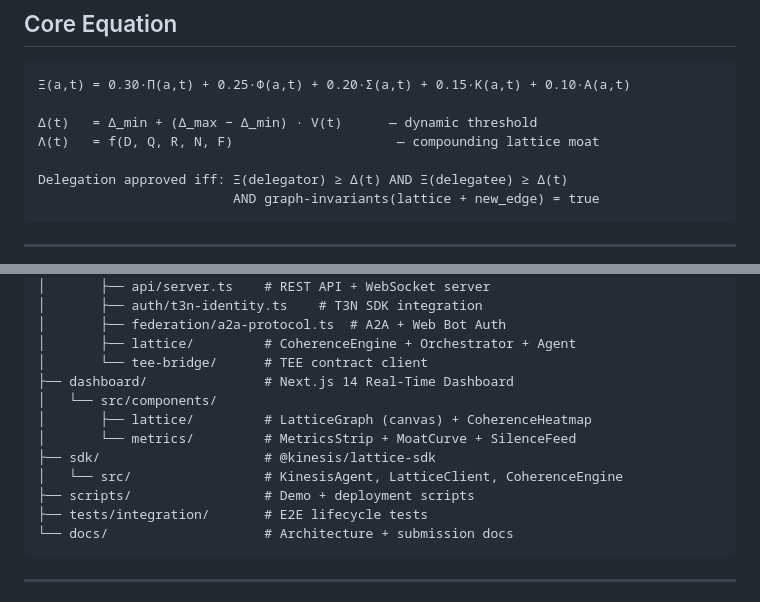
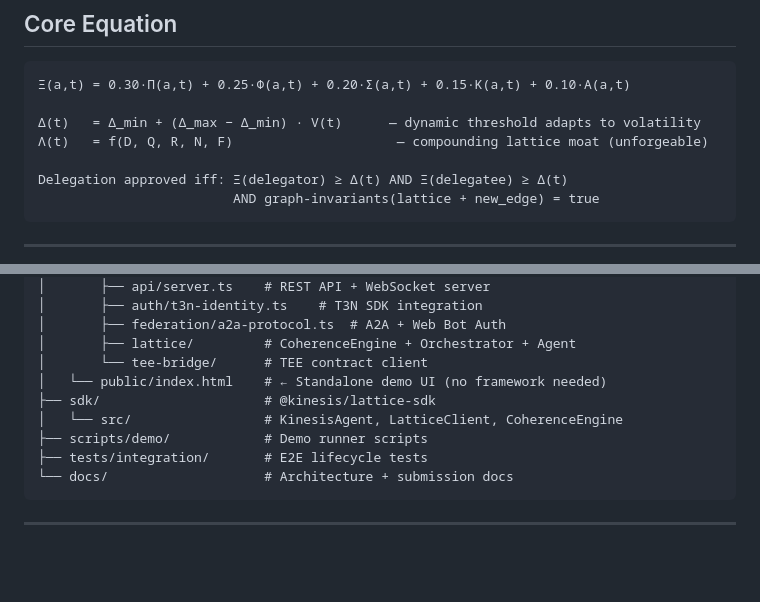
Before and after one commit to dev-analyshd/kinesis-lattice, a Markdown page: README.md, 2 parts joined by grey strips. Drawn GitHub-style; blank space fills up the shorter version.

````diff
--- a/README.md
+++ b/README.md
@@ -55,8 +76,8 @@ KINESIS inverts the traditional agent delegation paradigm: instead of humans iss
 ```
 Ξ(a,t) = 0.30·Π(a,t) + 0.25·Φ(a,t) + 0.20·Σ(a,t) + 0.15·Κ(a,t) + 0.10·Α(a,t)
 
-Δ(t)   = Δ_min + (Δ_max − Δ_min) · V(t)      — dynamic threshold
-Λ(t)   = f(D, Q, R, N, F)                     — compounding lattice moat
+Δ(t)   = Δ_min + (Δ_max − Δ_min) · V(t)      — dynamic threshold adapts to volatility
+Λ(t)   = f(D, Q, R, N, F)                     — compounding lattice moat (unforgeable)
 
 Delegation approved iff: Ξ(delegator) ≥ Δ(t) AND Ξ(delegatee) ≥ Δ(t)
                          AND graph-invariants(lattice + new_edge) = true
@@ -101,13 +122,10 @@ kinesis-lattice/
 │       ├── federation/a2a-protocol.ts  # A2A + Web Bot Auth
 │       ├── lattice/         # CoherenceEngine + Orchestrator + Agent
 │       └── tee-bridge/      # TEE contract client
-├── dashboard/               # Next.js 14 Real-Time Dashboard
-│   └── src/components/
-│       ├── lattice/         # LatticeGraph (canvas) + CoherenceHeatmap
-│       └── metrics/         # MetricsStrip + MoatCurve + SilenceFeed
+│   └── public/index.html    # ← Standalone demo UI (no framework needed)
 ├── sdk/                     # @kinesis/lattice-sdk
 │   └── src/                 # KinesisAgent, LatticeClient, CoherenceEngine
-├── scripts/                 # Demo + deployment scripts
+├── scripts/demo/            # Demo runner scripts
 ├── tests/integration/       # E2E lifecycle tests
 └── docs/                    # Architecture + submission docs
 ```
````
Also changed, not shown: other parts of README.md (+46 -11 lines), docs/SUBMISSION.md (+71 -3 lines).
